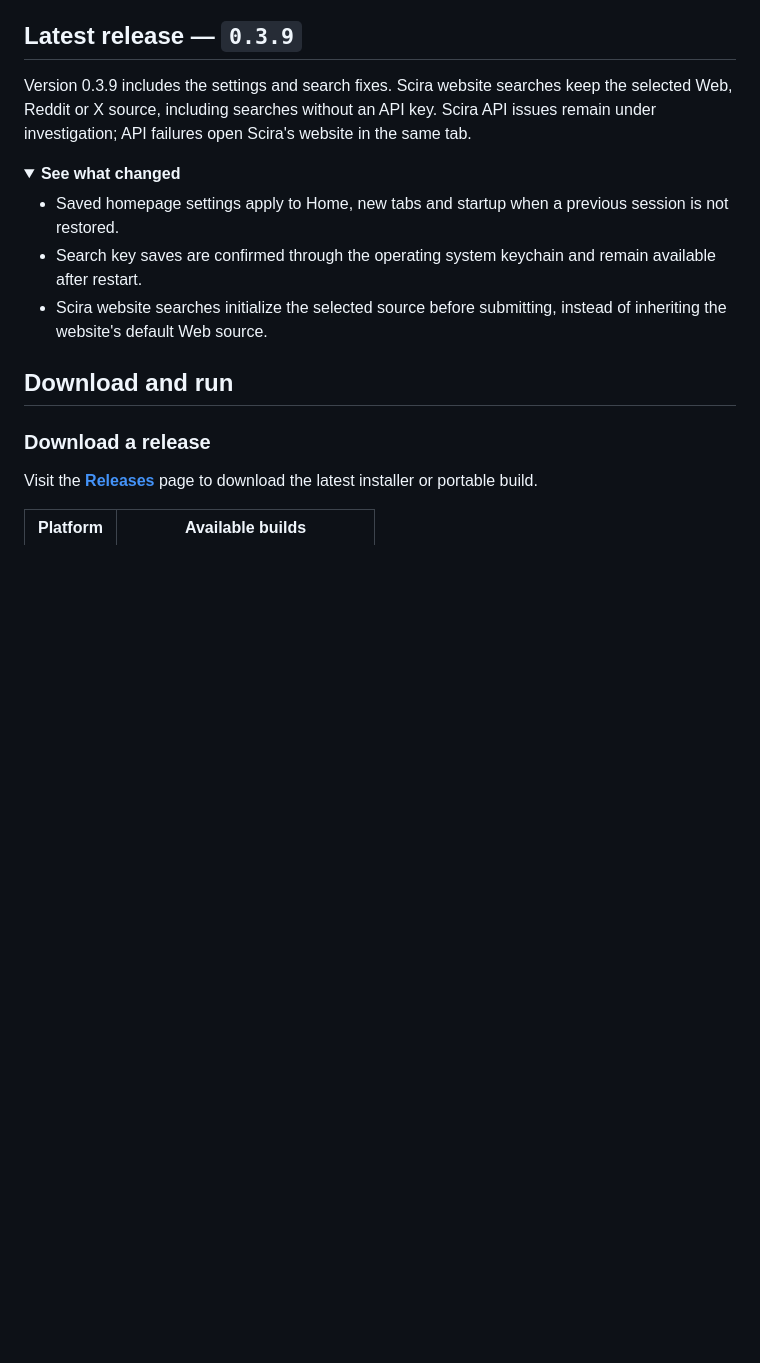
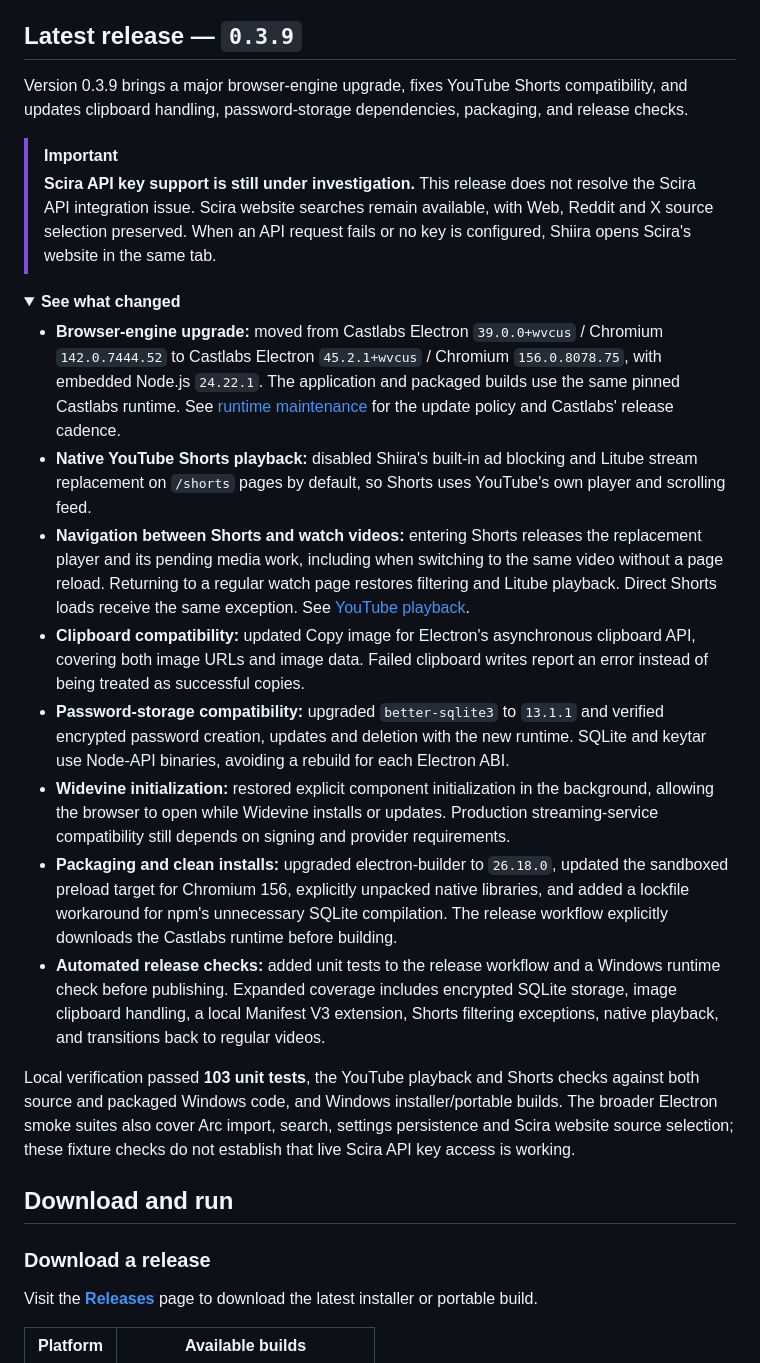
Before and after one commit to skonester/Shiira, a Markdown page: README.md, the part around the change. Rendered like a GitHub page; folded sections open; blank space fills up the shorter version.

```diff
--- a/README.md
+++ b/README.md
@@ -84,14 +84,24 @@ Shiira is built for people who want a browser that feels like *their* workspace.
 
 ## Latest release — `0.3.9`
 
-Version 0.3.9 includes the settings and search fixes. Scira website searches keep the selected Web, Reddit or X source, including searches without an API key. Scira API issues remain under investigation; API failures open Scira's website in the same tab.
+Version 0.3.9 brings a major browser-engine upgrade, fixes YouTube Shorts compatibility, and updates clipboard handling, password-storage dependencies, packaging, and release checks.
+
+> [!IMPORTANT]
+> **Scira API key support is still under investigation.** This release does not resolve the Scira API integration issue. Scira website searches remain available, with Web, Reddit and X source selection preserved. When an API request fails or no key is configured, Shiira opens Scira's website in the same tab.
 
 <details>
 <summary><strong>See what changed</strong></summary>
 
-- Saved homepage settings apply to Home, new tabs and startup when a previous session is not restored.
-- Search key saves are confirmed through the operating system keychain and remain available after restart.
-- Scira website searches initialize the selected source before submitting, instead of inheriting the website's default Web source.
+- **Browser-engine upgrade:** moved from Castlabs Electron `39.0.0+wvcus` / Chromium `142.0.7444.52` to Castlabs Electron `45.2.1+wvcus` / Chromium `156.0.8078.75`, with embedded Node.js `24.22.1`. The application and packaged builds use the same pinned Castlabs runtime. See [runtime maintenance](docs/runtime.md) for the update policy and Castlabs' release cadence.
+- **Native YouTube Shorts playback:** disabled Shiira's built-in ad blocking and Litube stream replacement on `/shorts` pages by default, so Shorts uses YouTube's own player and scrolling feed.
+- **Navigation between Shorts and watch videos:** entering Shorts releases the replacement player and its pending media work, including when switching to the same video without a page reload. Returning to a regular watch page restores filtering and Litube playback. Direct Shorts loads receive the same exception. See [YouTube playback](docs/youtube-playback.md).
+- **Clipboard compatibility:** updated Copy image for Electron's asynchronous clipboard API, covering both image URLs and image data. Failed clipboard writes report an error instead of being treated as successful copies.
+- **Password-storage compatibility:** upgraded `better-sqlite3` to `13.1.1` and verified encrypted password creation, updates and deletion with the new runtime. SQLite and keytar use Node-API binaries, avoiding a rebuild for each Electron ABI.
+- **Widevine initialization:** restored explicit component initialization in the background, allowing the browser to open while Widevine installs or updates. Production streaming-service compatibility still depends on signing and provider requirements.
+- **Packaging and clean installs:** upgraded electron-builder to `26.18.0`, updated the sandboxed preload target for Chromium 156, explicitly unpacked native libraries, and added a lockfile workaround for npm's unnecessary SQLite compilation. The release workflow explicitly downloads the Castlabs runtime before building.
+- **Automated release checks:** added unit tests to the release workflow and a Windows runtime check before publishing. Expanded coverage includes encrypted SQLite storage, image clipboard handling, a local Manifest V3 extension, Shorts filtering exceptions, native playback, and transitions back to regular videos.
+
+Local verification passed **103 unit tests**, the YouTube playback and Shorts checks against both source and packaged Windows code, and Windows installer/portable builds. The broader Electron smoke suites also cover Arc import, search, settings persistence and Scira website source selection; these fixture checks do not establish that live Scira API key access is working.
 
 </details>
 
```
